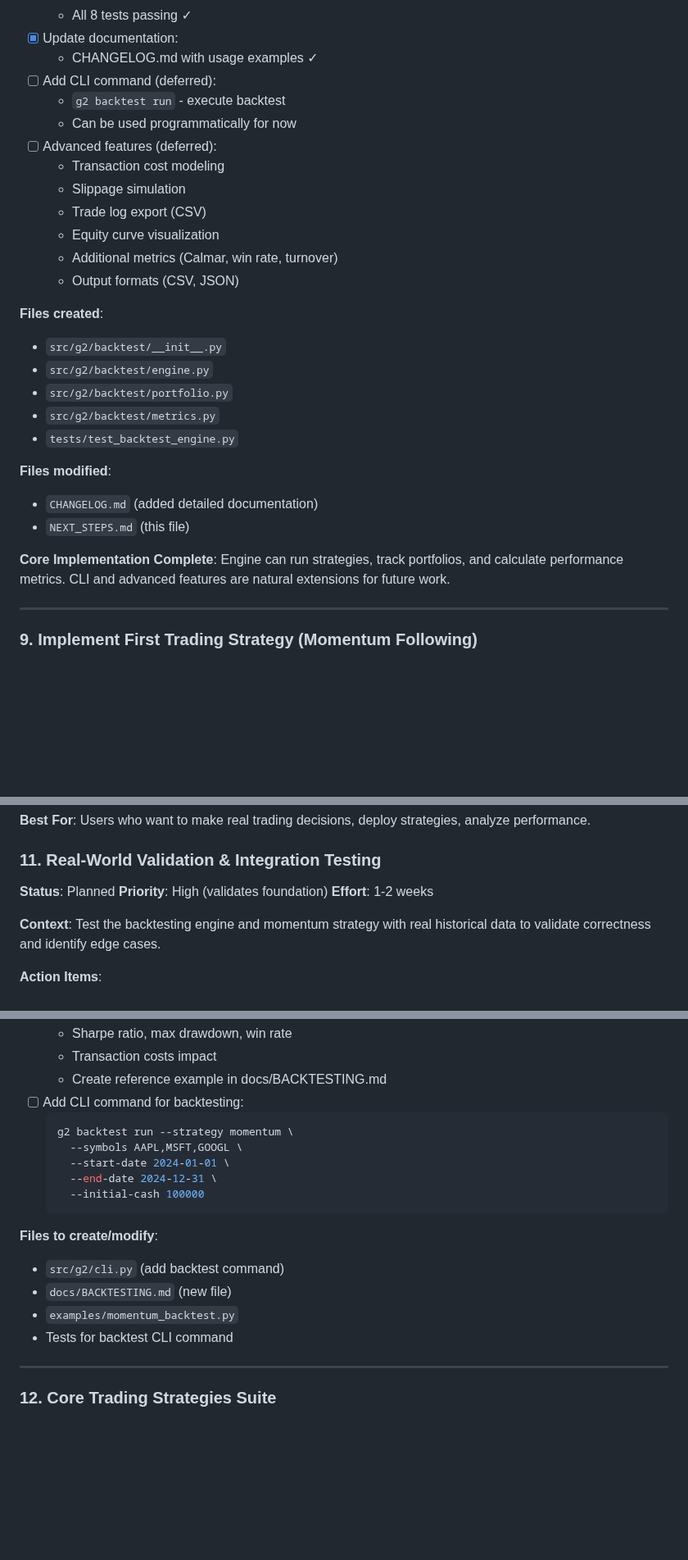
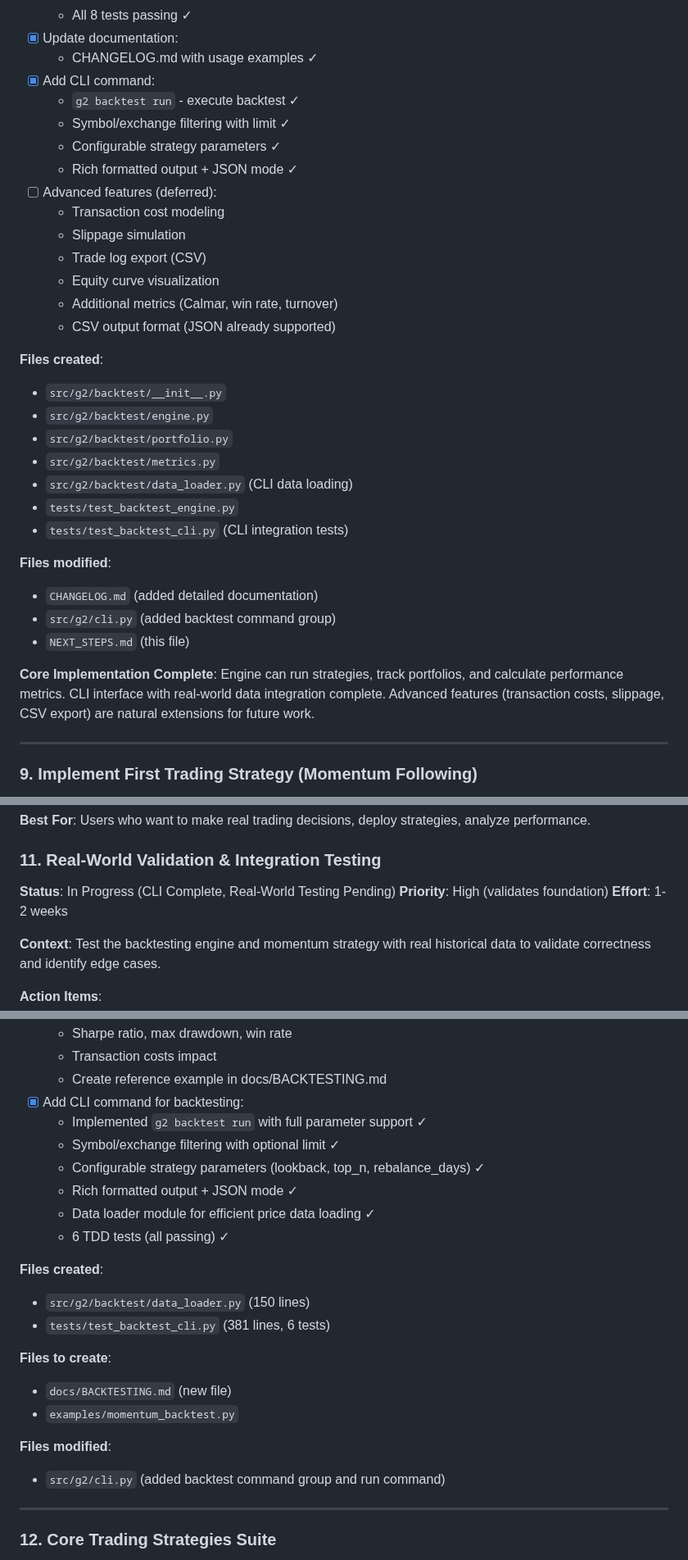
Before and after one commit to simonibsen/gefion, a Markdown page: NEXT_STEPS.md, 3 parts joined by grey strips. Shown at 82% size. Rendered like a GitHub page; blank space fills up the shorter version.

Commit message:
docs: update NEXT_STEPS.md with backtest CLI completion
- Mark Item #8 CLI command as complete (was deferred)
- Mark Item #11 CLI implementation as complete
- Update file lists with new backtest modules
- Status: Item #11 now "In Progress" (CLI done, real-world testing pending)

````diff
--- a/NEXT_STEPS.md
+++ b/NEXT_STEPS.md
@@ -308,16 +308,18 @@ Tactical, prioritized list of implementation tasks for g2. For long-term vision,
   - All 8 tests passing ✓
 - [x] Update documentation:
   - CHANGELOG.md with usage examples ✓
-- [ ] Add CLI command (deferred):
-  - `g2 backtest run` - execute backtest
-  - Can be used programmatically for now
+- [x] Add CLI command:
+  - `g2 backtest run` - execute backtest ✓
+  - Symbol/exchange filtering with limit ✓
+  - Configurable strategy parameters ✓
+  - Rich formatted output + JSON mode ✓
 - [ ] Advanced features (deferred):
   - Transaction cost modeling
   - Slippage simulation
   - Trade log export (CSV)
   - Equity curve visualization
   - Additional metrics (Calmar, win rate, turnover)
-  - Output formats (CSV, JSON)
+  - CSV output format (JSON already supported)
 
 **Files created**:
 
@@ -325,14 +327,17 @@ Tactical, prioritized list of implementation tasks for g2. For long-term vision,
 - `src/g2/backtest/engine.py`
 - `src/g2/backtest/portfolio.py`
 - `src/g2/backtest/metrics.py`
+- `src/g2/backtest/data_loader.py` (CLI data loading)
 - `tests/test_backtest_engine.py`
+- `tests/test_backtest_cli.py` (CLI integration tests)
 
 **Files modified**:
 
 - `CHANGELOG.md` (added detailed documentation)
+- `src/g2/cli.py` (added backtest command group)
 - `NEXT_STEPS.md` (this file)
 
-**Core Implementation Complete**: Engine can run strategies, track portfolios, and calculate performance metrics. CLI and advanced features are natural extensions for future work.
+**Core Implementation Complete**: Engine can run strategies, track portfolios, and calculate performance metrics. CLI interface with real-world data integration complete. Advanced features (transaction costs, slippage, CSV export) are natural extensions for future work.
 
 ---
 
@@ -478,7 +483,7 @@ With the foundation in place, choose your strategic direction based on goals:
 
 ### 11. Real-World Validation & Integration Testing
 
-**Status**: Planned
+**Status**: In Progress (CLI Complete, Real-World Testing Pending)
 **Priority**: High (validates foundation)
 **Effort**: 1-2 weeks
 
@@ -498,20 +503,27 @@ With the foundation in place, choose your strategic direction based on goals:
   - Sharpe ratio, max drawdown, win rate
   - Transaction costs impact
   - Create reference example in docs/BACKTESTING.md
-- [ ] Add CLI command for backtesting:
-  ```bash
-  g2 backtest run --strategy momentum \
-    --symbols AAPL,MSFT,GOOGL \
-    --start-date 2024-01-01 \
-    --end-date 2024-12-31 \
-    --initial-cash 100000
-  ```
+- [x] Add CLI command for backtesting:
+  - Implemented `g2 backtest run` with full parameter support ✓
+  - Symbol/exchange filtering with optional limit ✓
+  - Configurable strategy parameters (lookback, top_n, rebalance_days) ✓
+  - Rich formatted output + JSON mode ✓
+  - Data loader module for efficient price data loading ✓
+  - 6 TDD tests (all passing) ✓
 
-**Files to create/modify**:
-- `src/g2/cli.py` (add backtest command)
+**Files created**:
+
+- `src/g2/backtest/data_loader.py` (150 lines)
+- `tests/test_backtest_cli.py` (381 lines, 6 tests)
+
+**Files to create**:
+
 - `docs/BACKTESTING.md` (new file)
 - `examples/momentum_backtest.py`
-- Tests for backtest CLI command
+
+**Files modified**:
+
+- `src/g2/cli.py` (added backtest command group and run command)
 
 ---
 
````
